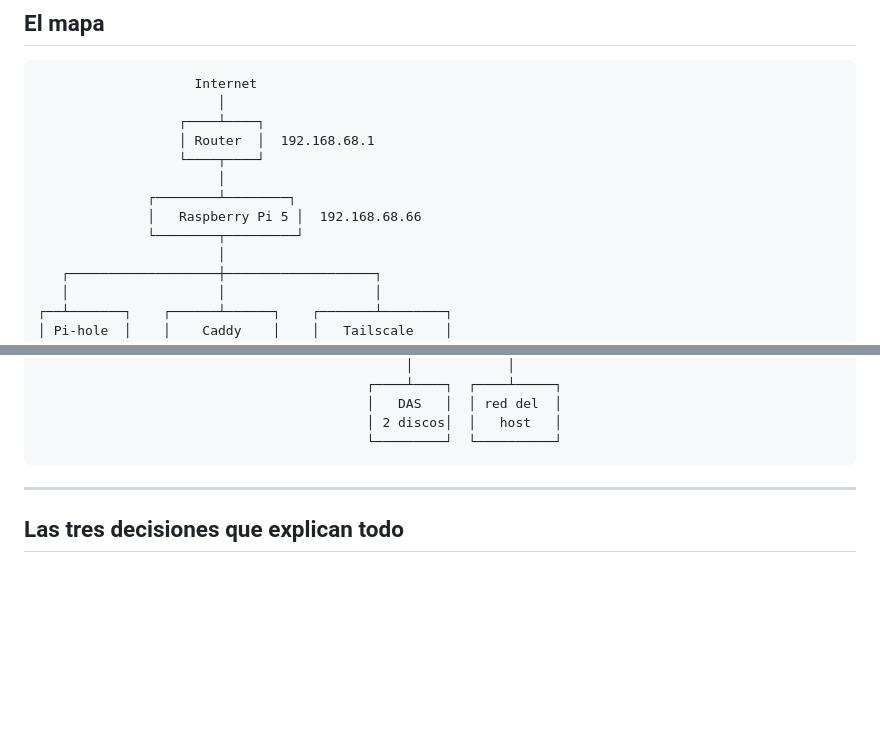
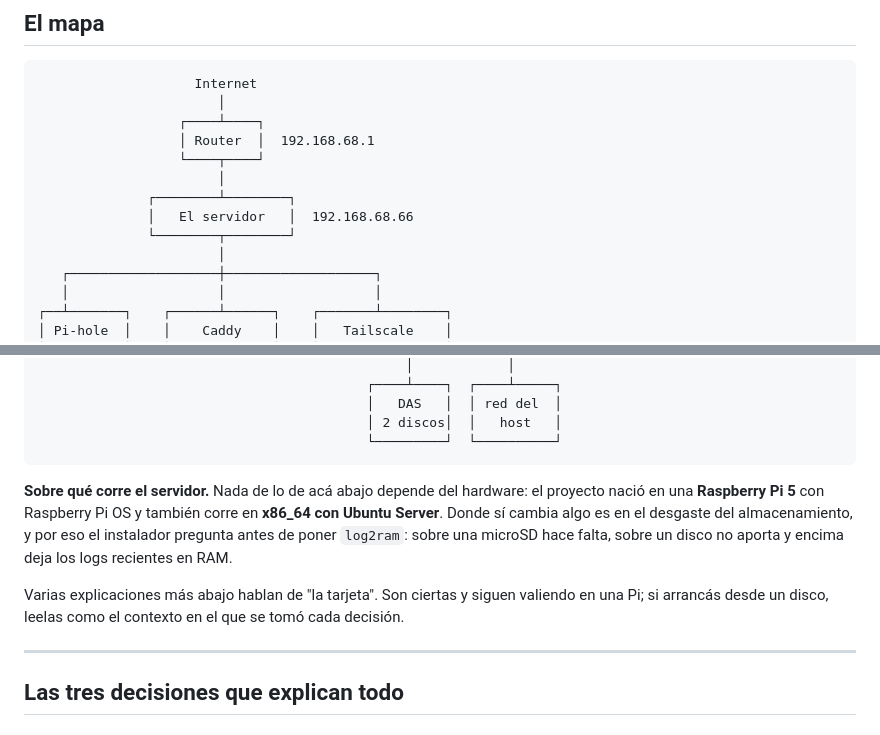
Before and after one commit to Jerolussich/Pi-Services, a Markdown page: docs/ARQUITECTURA.md, 2 parts joined by grey strips. Drawn GitHub-style; blank space fills up the shorter version.

Commit message:
docs(arquitectura): el diagrama ya no dice Raspberry Pi 5
Nada de lo que explica ese documento depende del hardware: el diagrama, Caddy
como unica puerta, Pi-hole nativo y los timers de systemd valen igual en una Pi
que en x86_64.

La caja del diagrama pasa a 'El servidor', que ademas queda alineada (antes
tenia un caracter de mas y las tres lineas no cerraban), y debajo se aclara
donde SI cambia algo: el desgaste del almacenamiento, que es lo unico que hace
que el instalador pregunte antes de poner log2ram.

Y se avisa como leer las menciones a 'la tarjeta' que quedan mas abajo: son
ciertas en una Pi y describen el contexto de cada decision.

````diff
--- a/docs/ARQUITECTURA.md
+++ b/docs/ARQUITECTURA.md
@@ -14,8 +14,8 @@ Qué hay adentro del Pi, cómo se conecta, y por qué está armado así.
                   └────┬────┘
                        │
               ┌────────┴────────┐
-              │   Raspberry Pi 5 │  192.168.68.66
-              └────────┬─────────┘
+              │   El servidor   │  192.168.68.66
+              └────────┬────────┘
                        │
    ┌───────────────────┼───────────────────┐
    │                   │                   │
@@ -39,6 +39,10 @@ Qué hay adentro del Pi, cómo se conecta, y por qué está armado así.
                                           │ 2 discos│  │   host   │
                                           └─────────┘  └──────────┘
 ```
+
+**Sobre qué corre el servidor.** Nada de lo de acá abajo depende del hardware: el proyecto nació en una **Raspberry Pi 5** con Raspberry Pi OS y también corre en **x86_64 con Ubuntu Server**. Donde sí cambia algo es en el desgaste del almacenamiento, y por eso el instalador pregunta antes de poner `log2ram`: sobre una microSD hace falta, sobre un disco no aporta y encima deja los logs recientes en RAM.
+
+Varias explicaciones más abajo hablan de "la tarjeta". Son ciertas y siguen valiendo en una Pi; si arrancás desde un disco, leelas como el contexto en el que se tomó cada decisión.
 
 ---
 
````
